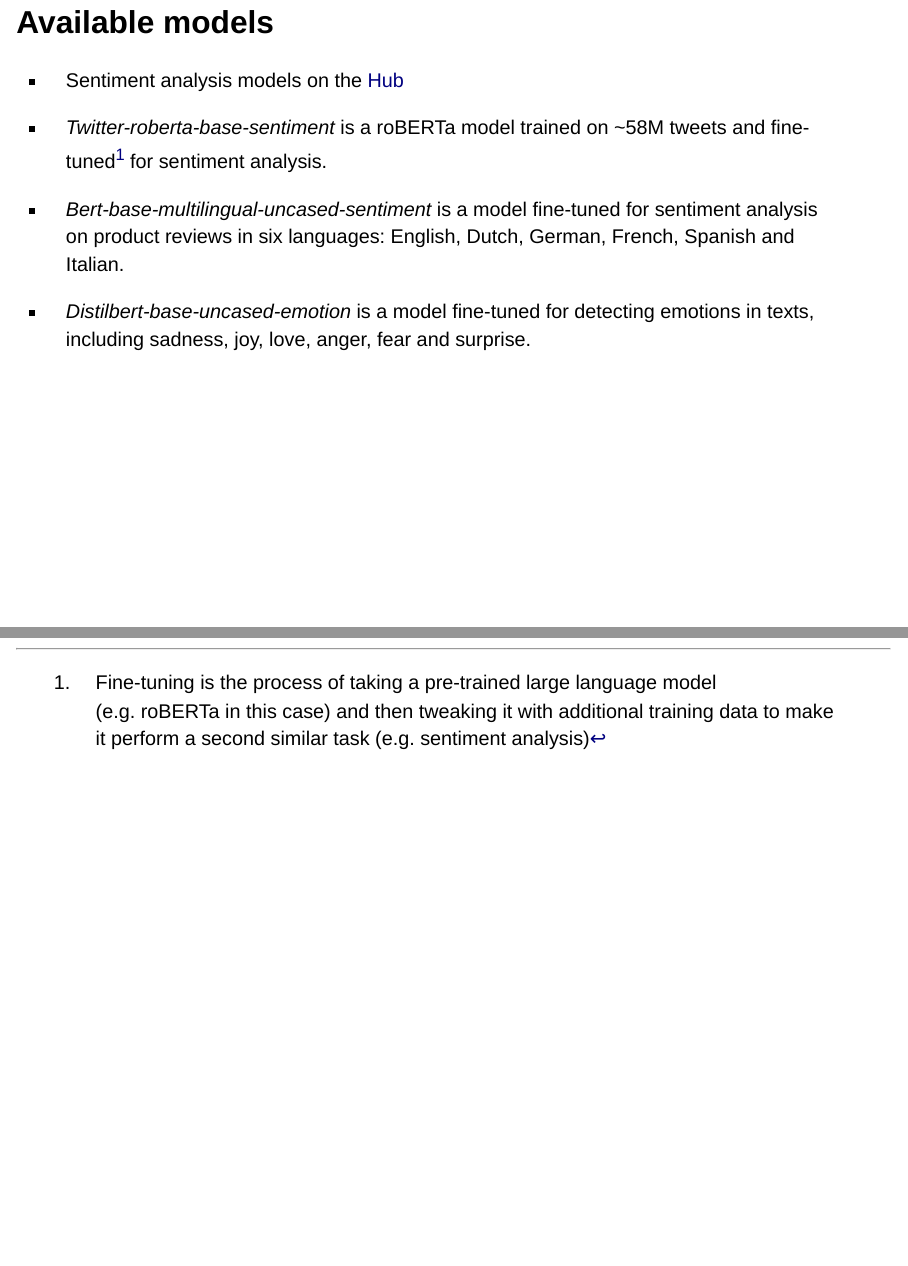
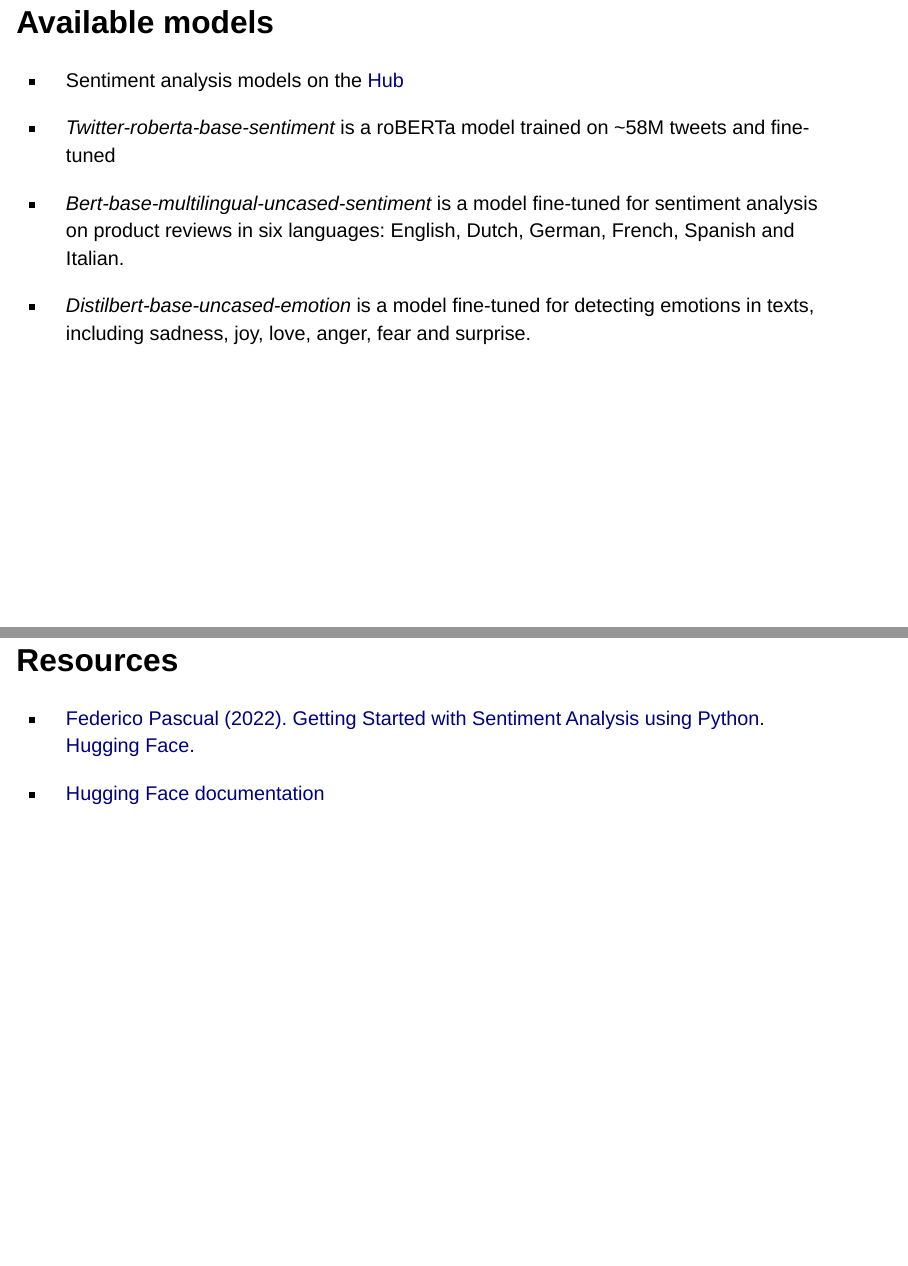
Before and after one commit to kirenz/huggingface, a Quarto document (sentiment-analysis/sentiment-pipeline.qmd): pages 9 and 11 of 11 before the commit and pages 9 and 10 of 10 after it, joined at a grey line. Rendered offline with R 4.5, knitr and Pandoc in place of Quarto, with nearby package versions; drawn as Slidy slides in place of the format the file asks for.

Commit message:
Update sentiment-pipeline.qmd

````diff
--- a/sentiment-analysis/sentiment-pipeline.qmd
+++ b/sentiment-analysis/sentiment-pipeline.qmd
@@ -111,12 +111,12 @@
  {'label': 'NEG', 'score': 0.9806600213050842}]
 ```
 
-# Available models {.smaller}
+# Available models
 
 - Sentiment analysis models on the [Hub](https://huggingface.co/models?pipeline_tag=text-classification&sort=downloads&search=sentiment)
 
 
-- *Twitter-roberta-base-sentiment* is a roBERTa model trained on ~58M tweets and fine-tuned^[Fine-tuning is the process of taking a pre-trained large language model (e.g. roBERTa in this case) and then tweaking it with additional training data to make it perform a second similar task (e.g. sentiment analysis)] for sentiment analysis.
+- *Twitter-roberta-base-sentiment* is a roBERTa model trained on ~58M tweets and fine-tuned
 
 - *Bert-base-multilingual-uncased-sentiment* is a model fine-tuned for sentiment analysis on product reviews in six languages: English, Dutch, German, French, Spanish and Italian.
 
````
Also changed, not shown: sentiment-analysis/sentiment-pipeline.qmd (2 more changed lines).
